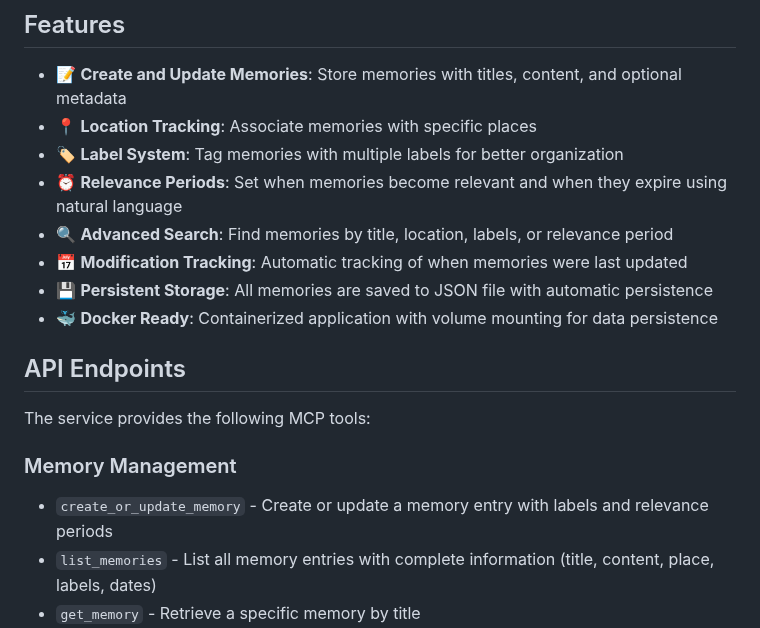
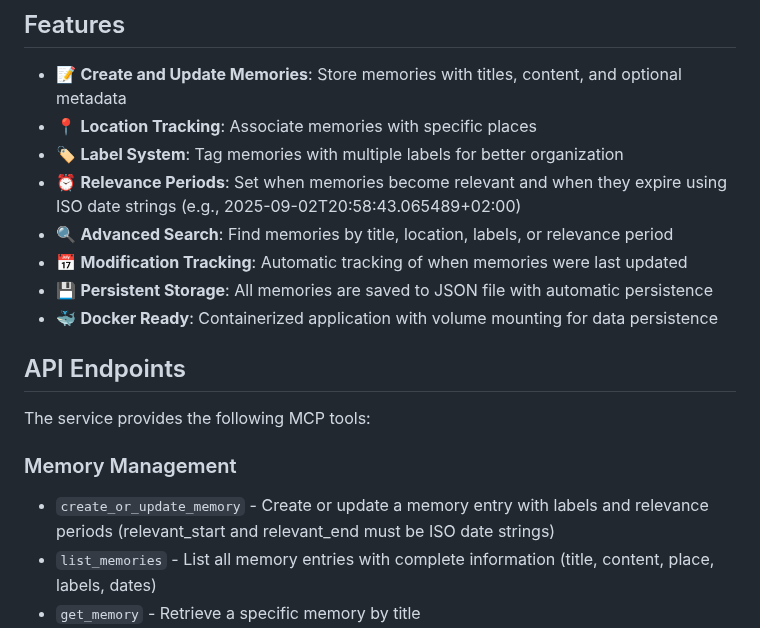
Before and after one commit to Alpha200/ha-memory, a Markdown page: README.md, the part around one of its changes. Drawn GitHub-style.

```diff
--- a/README.md
+++ b/README.md
@@ -7,7 +7,7 @@ A FastMCP-based memory management service that allows you to store, retrieve, an
 - 📝 **Create and Update Memories**: Store memories with titles, content, and optional metadata
 - 📍 **Location Tracking**: Associate memories with specific places
 - 🏷️ **Label System**: Tag memories with multiple labels for better organization
-- ⏰ **Relevance Periods**: Set when memories become relevant and when they expire using natural language
+- ⏰ **Relevance Periods**: Set when memories become relevant and when they expire using ISO date strings (e.g., 2025-09-02T20:58:43.065489+02:00)
 - 🔍 **Advanced Search**: Find memories by title, location, labels, or relevance period
 - 📅 **Modification Tracking**: Automatic tracking of when memories were last updated
 - 💾 **Persistent Storage**: All memories are saved to JSON file with automatic persistence
@@ -18,7 +18,7 @@ A FastMCP-based memory management service that allows you to store, retrieve, an
 The service provides the following MCP tools:
 
 ### Memory Management
-- `create_or_update_memory` - Create or update a memory entry with labels and relevance periods
+- `create_or_update_memory` - Create or update a memory entry with labels and relevance periods (relevant_start and relevant_end must be ISO date strings)
 - `list_memories` - List all memory entries with complete information (title, content, place, labels, dates)
 - `get_memory` - Retrieve a specific memory by title
 - `delete_memory` - Delete a memory entry
```
Also changed, not shown: other parts of README.md (+0 -48 lines).
